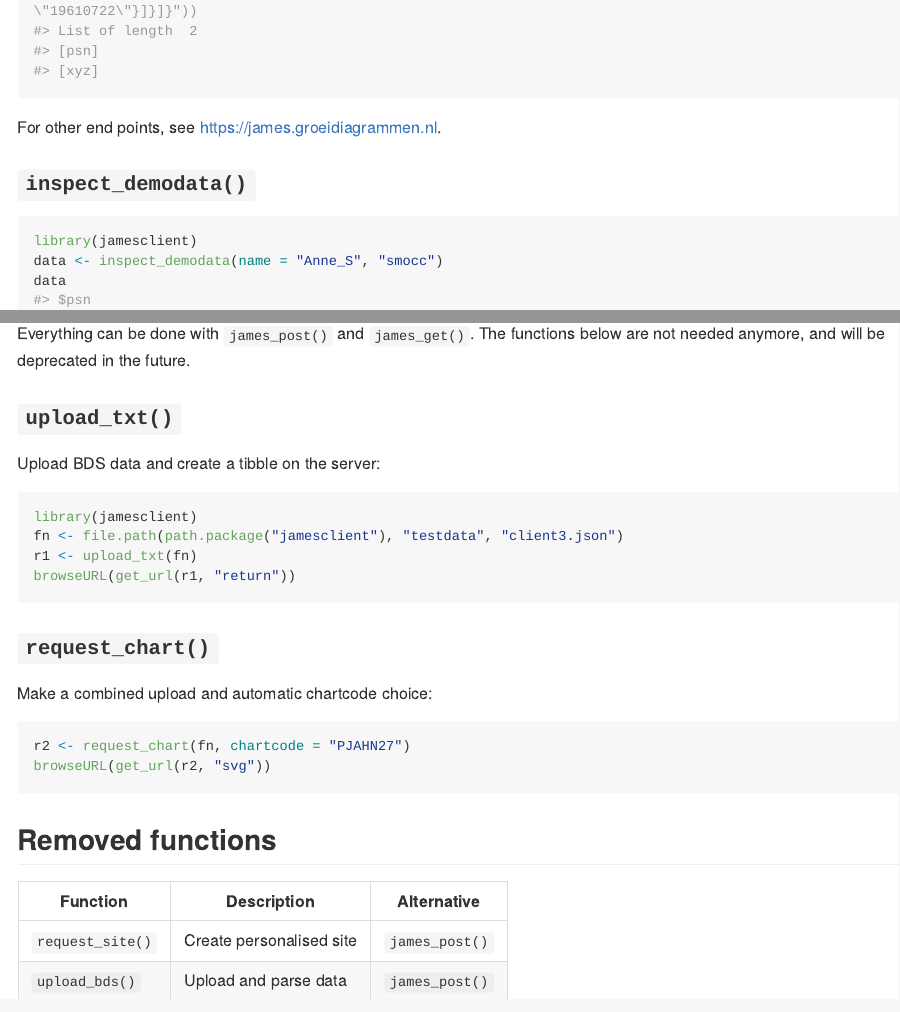
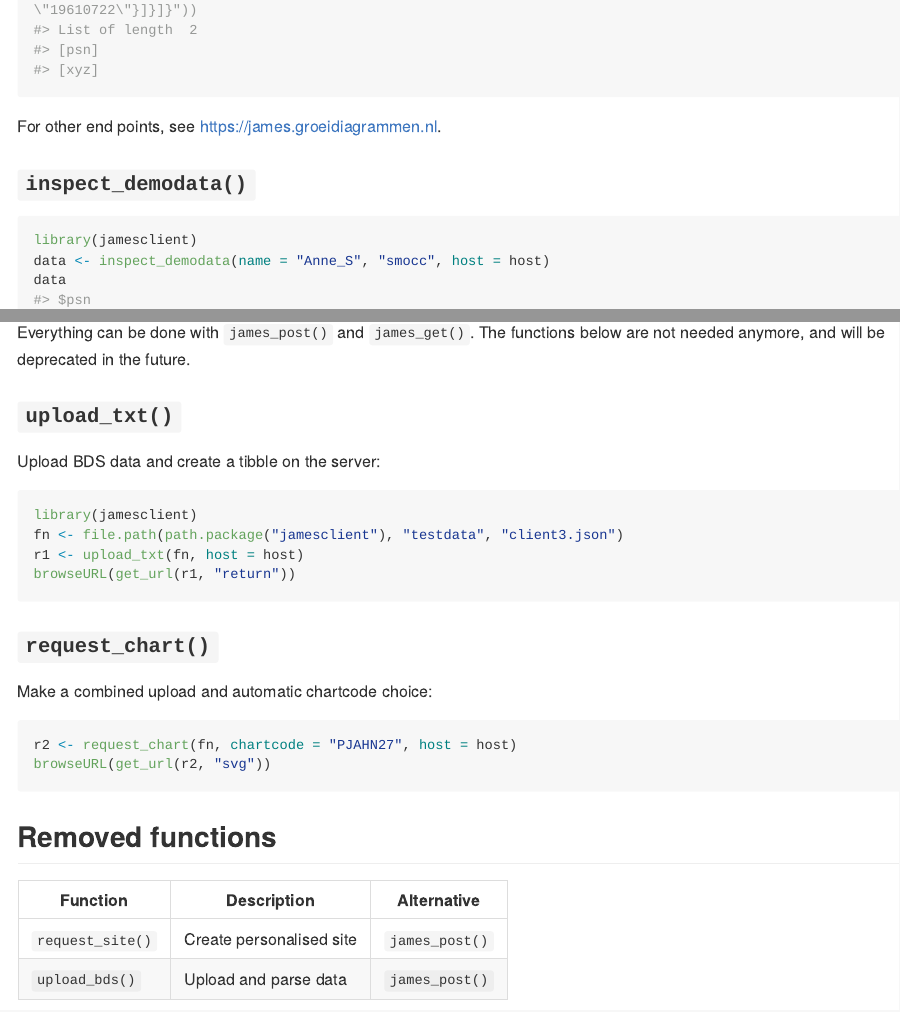
Before and after one commit to growthcharts/jamesclient, an R Markdown document (README.Rmd): the page in a window 1100 px wide, from 4180 px down before the commit and from 4140 px down after it, so that both start at the same text, and a second part further down, joined at a grey line. The pictures show the output file README.md that the author committed with the source, drawn offline in the style of GitHub; long lines of code are wrapped; badge pictures from the web are left out.

Commit message:
Use always james.groeidiagrammen.nl as host

````diff
--- a/README.Rmd
+++ b/README.Rmd
@@ -68,7 +69,7 @@ For other end points, see <https://james.groeidiagrammen.nl>.
 
 ```{r example3}
 library(jamesclient)
-data <- inspect_demodata(name = "Anne_S", "smocc")
+data <- inspect_demodata(name = "Anne_S", "smocc", host = host)
 data
 ```
 
@@ -83,7 +84,7 @@ Upload BDS data and create a tibble on the server:
 ```{r example, eval=FALSE}
 library(jamesclient)
 fn <- file.path(path.package("jamesclient"), "testdata", "client3.json")
-r1 <- upload_txt(fn)
+r1 <- upload_txt(fn, host = host)
 browseURL(get_url(r1, "return"))
 ```
 
@@ -92,7 +93,7 @@ browseURL(get_url(r1, "return"))
 Make a combined upload and automatic chartcode choice:
 
 ```{r example2, eval = FALSE}
-r2 <- request_chart(fn, chartcode = "PJAHN27")
+r2 <- request_chart(fn, chartcode = "PJAHN27", host = host)
 browseURL(get_url(r2, "svg"))
 ```
 
````
Also changed, not shown: README.md, README.Rmd (1 more changed lines).
